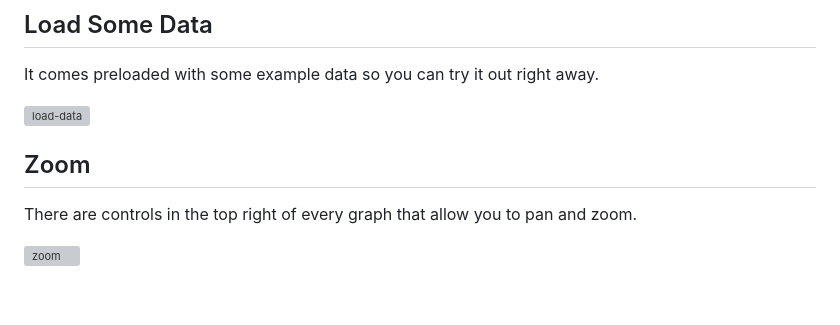
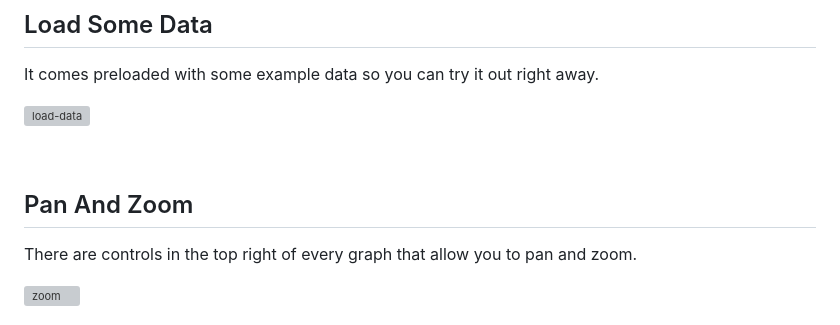
Before and after one commit to adamfk/bouncy-button, a Markdown page: bbb-browser/README.md, the part around one of its changes. Rendered like a GitHub page; blank space fills up the shorter version; grey boxes are pictures that could not be loaded.

```diff
--- a/bbb-browser/README.md
+++ b/bbb-browser/README.md
@@ -8,7 +10,9 @@ It comes preloaded with some example data so you can try it out right away.
 
 ![load-data](https://github.com/adamfk/bouncy-button/assets/274012/c0b850e6-874c-4bc6-8c7b-cba1cef32986)
 
-## Zoom
+<br>
+
+## Pan And Zoom
 There are controls in the top right of every graph that allow you to pan and zoom.
 
 ![zoom](https://github.com/adamfk/bouncy-button/assets/274012/c35d3c0d-3198-4199-ac08-76620c849f69)
```
Also changed, not shown: other parts of bbb-browser/README.md (+16 -0 lines).
